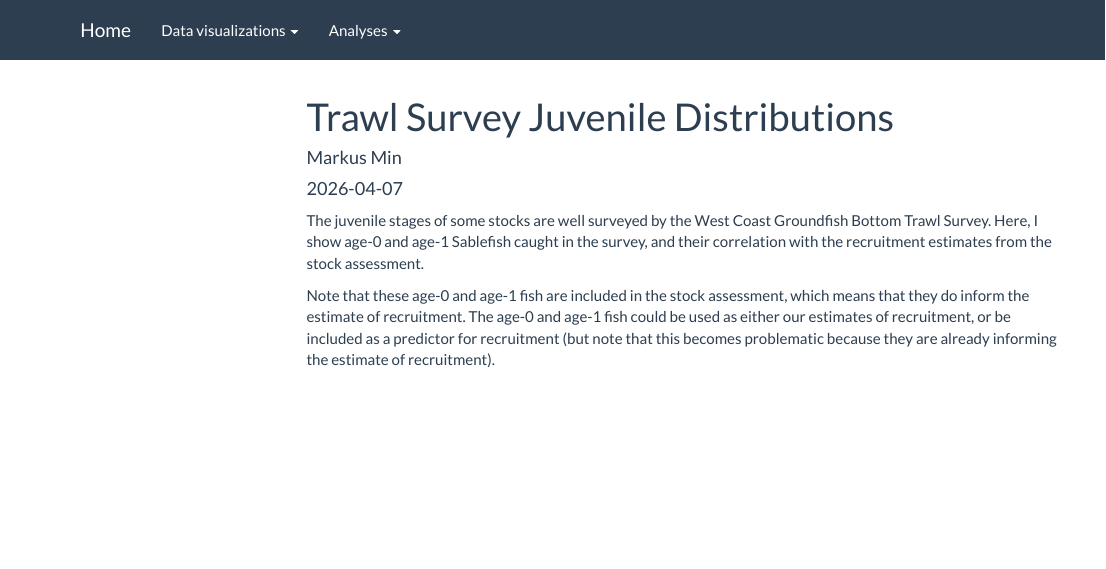
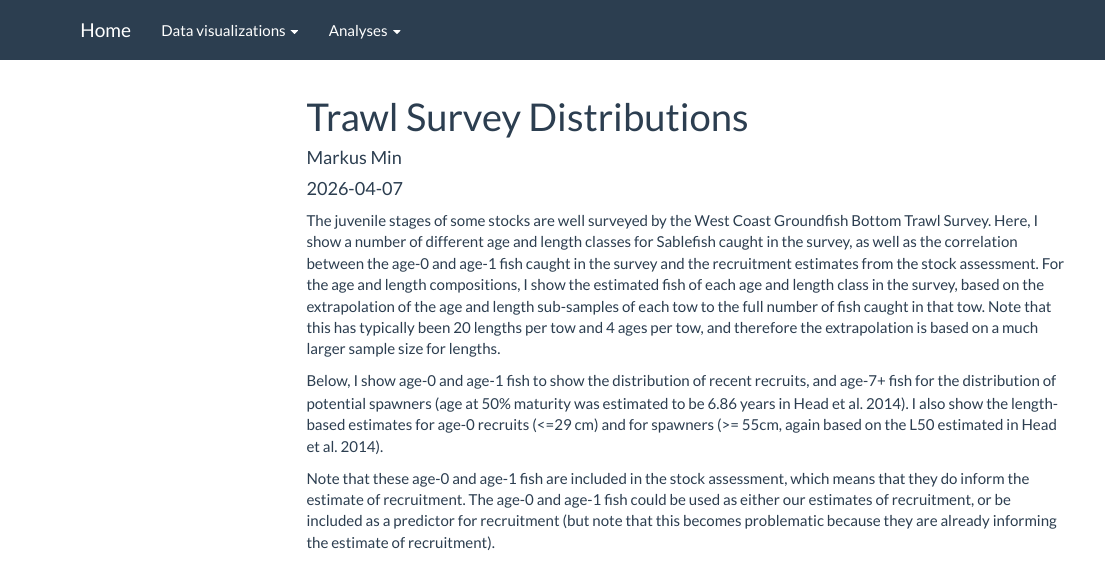
Before and after one commit to markusmin/groundfish-recruitment-ML, an R Markdown document (docs/trawl_survey_indices.Rmd): the page in a window 1100 px wide, from its top. Rendered offline with R 4.5, knitr and Pandoc, with nearby package versions; menus at the side of the page are left out.

Commit message:
added length-based figs + spawners

```diff
--- a/docs/trawl_survey_indices.Rmd
+++ b/docs/trawl_survey_indices.Rmd
@@ -1,12 +1,15 @@
 ---
-title: "Trawl Survey Juvenile Distributions"
+title: "Trawl Survey Distributions"
 author: "Markus Min"
 date: "`r Sys.Date()`"
 output:
   html_document
 ---
 
-The juvenile stages of some stocks are well surveyed by the West Coast Groundfish Bottom Trawl Survey. Here, I show age-0 and age-1 Sablefish caught in the survey, and their correlation with the recruitment estimates from the stock assessment.
+The juvenile stages of some stocks are well surveyed by the West Coast Groundfish Bottom Trawl Survey. Here, I show a number of different age and length classes for Sablefish caught in the survey, as well as the correlation between the age-0 and age-1 fish caught in the survey and the recruitment estimates from the stock assessment. For the age and length compositions, I show the estimated fish of each age and length class in the survey, based on the extrapolation of the age and length sub-samples of each tow to the full number of fish caught in that tow. Note that this has typically been 20 lengths per tow and 4 ages per tow, and therefore the extrapolation is based on a much larger sample size for lengths.
+
+Below, I show age-0 and age-1 fish to show the distribution of recent recruits, and age-7+ fish for the distribution of potential spawners (age at 50% maturity was estimated to be 6.86 years in Head et al. 2014). I also show the length-based estimates for age-0 recruits (<=29 cm) and for spawners (>= 55cm, again based on the L50 estimated in Head et al. 2014).
+
 
 Note that these age-0 and age-1 fish are included in the stock assessment, which means that they do inform the estimate of recruitment. The age-0 and age-1 fish could be used as either our estimates of recruitment, or be included as a predictor for recruitment (but note that this becomes problematic because they are already informing the estimate of recruitment).
 
```
Also changed, not shown: docs/trawl_survey_indices.Rmd (8 more changed lines), 10 other files.
